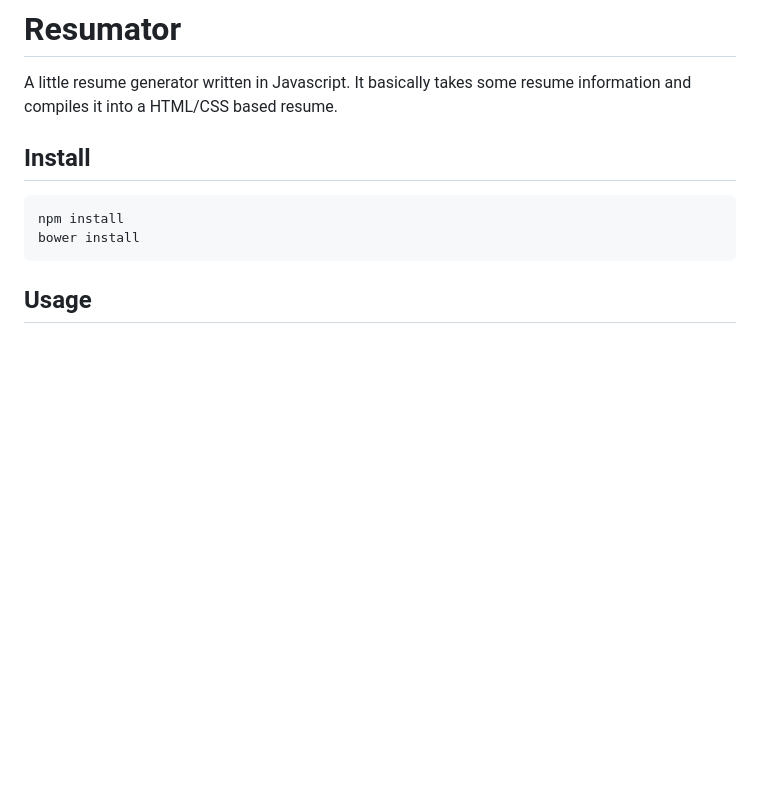
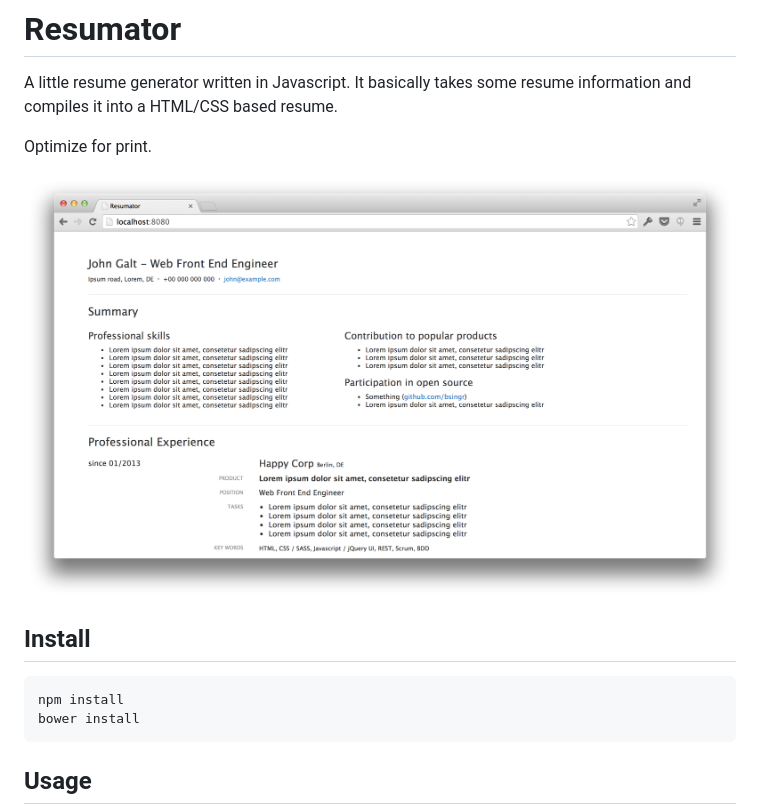
Before and after one commit to bsingr/resumator, a Markdown page: README.md, the part around the change. GitHub-like rendering; pictures changed too: screenshot.png (added); blank space fills up the shorter version.

Commit message:
Update README with screenshot.

```diff
--- a/README.md
+++ b/README.md
@@ -1,6 +1,10 @@
 # Resumator
 
 A little resume generator written in Javascript. It basically takes some resume information and compiles it into a HTML/CSS based resume.
+
+Optimize for print.
+
+![screenshot.png](screenshot.png)
 
 ## Install
 
```
